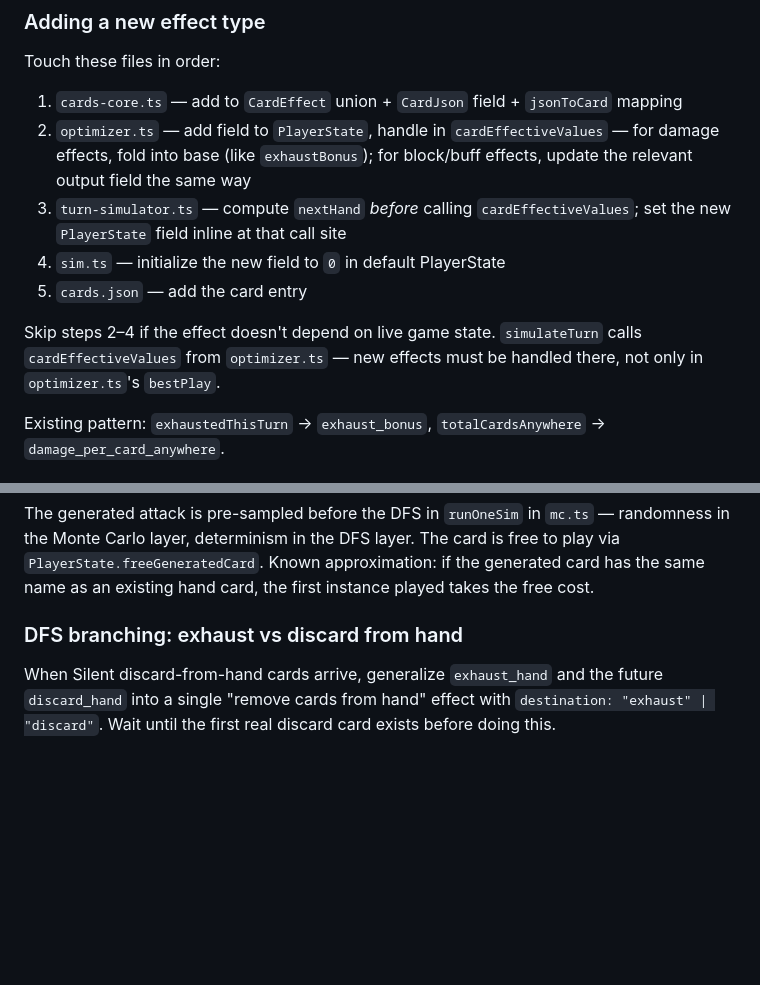
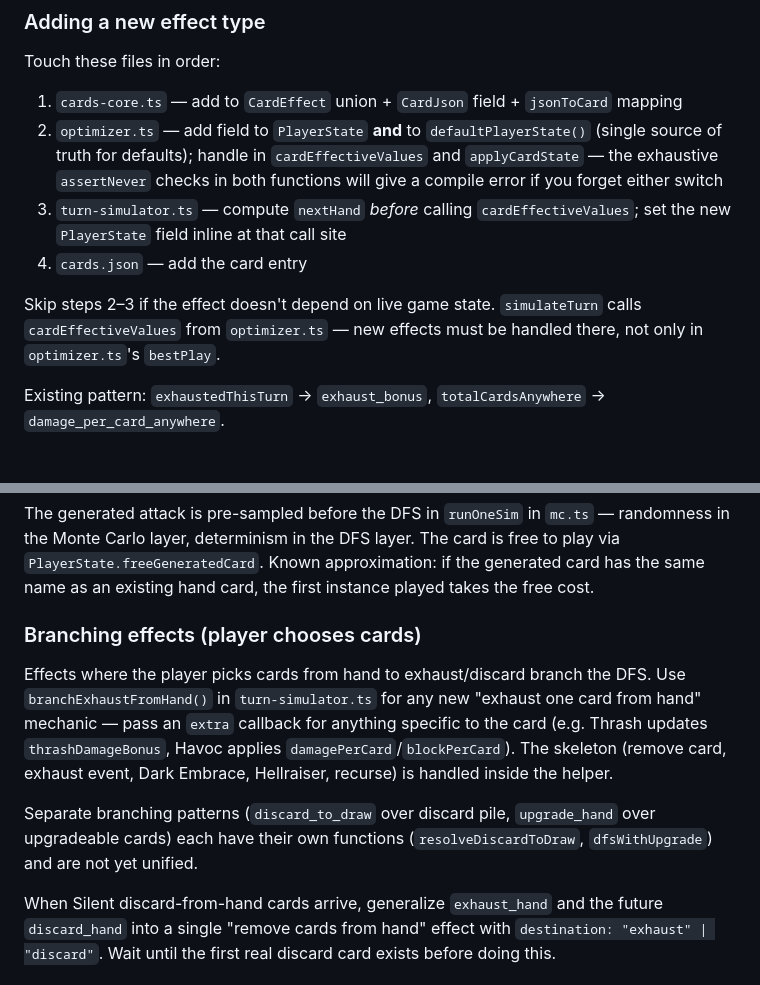
Before and after one commit to drasmusson/sts2-sim, a Markdown page: CLAUDE.md, 2 parts joined by grey strips. Drawn GitHub-style; blank space fills up the shorter version.

Commit message:
Update CLAUDE.md to reflect card scalability changes
- "Adding a new effect type": step 4 (sim.ts initialization) replaced with
  defaultPlayerState() in optimizer.ts; added note about assertNever compile
  guards in both cardEffectiveValues and applyCardState switches
- "DFS branching" section expanded: documents branchExhaustFromHand() helper
  and how to use it for new branching-exhaust cards; notes which branching
  patterns are still separate (discard_to_draw, upgrade_hand)

https://claude.ai/code/session_01WTuqWpFah17mR7SYC1UdeM

```diff
--- a/CLAUDE.md
+++ b/CLAUDE.md
@@ -55,12 +55,11 @@ A played card's effects (including draw) resolve fully before entering the disca
 
 Touch these files in order:
 1. `cards-core.ts` — add to `CardEffect` union + `CardJson` field + `jsonToCard` mapping
-2. `optimizer.ts` — add field to `PlayerState`, handle in `cardEffectiveValues` — for damage effects, fold into base (like `exhaustBonus`); for block/buff effects, update the relevant output field the same way
+2. `optimizer.ts` — add field to `PlayerState` **and** to `defaultPlayerState()` (single source of truth for defaults); handle in `cardEffectiveValues` and `applyCardState` — the exhaustive `assertNever` checks in both functions will give a compile error if you forget either switch
 3. `turn-simulator.ts` — compute `nextHand` *before* calling `cardEffectiveValues`; set the new `PlayerState` field inline at that call site
-4. `sim.ts` — initialize the new field to `0` in default PlayerState
-5. `cards.json` — add the card entry
+4. `cards.json` — add the card entry
 
-Skip steps 2–4 if the effect doesn't depend on live game state. `simulateTurn` calls `cardEffectiveValues` from `optimizer.ts` — new effects must be handled there, not only in `optimizer.ts`'s `bestPlay`.
+Skip steps 2–3 if the effect doesn't depend on live game state. `simulateTurn` calls `cardEffectiveValues` from `optimizer.ts` — new effects must be handled there, not only in `optimizer.ts`'s `bestPlay`.
 
 Existing pattern: `exhaustedThisTurn` → `exhaust_bonus`, `totalCardsAnywhere` → `damage_per_card_anywhere`.
 
@@ -73,7 +72,12 @@ Currently type-based (one JSON entry = one card type). Instance-based model is p
 ### Infernal Blade: random card generation
 The generated attack is pre-sampled before the DFS in `runOneSim` in `mc.ts` — randomness in the Monte Carlo layer, determinism in the DFS layer. The card is free to play via `PlayerState.freeGeneratedCard`. Known approximation: if the generated card has the same name as an existing hand card, the first instance played takes the free cost.
 
-### DFS branching: exhaust vs discard from hand
+### Branching effects (player chooses cards)
+
+Effects where the player picks cards from hand to exhaust/discard branch the DFS. Use `branchExhaustFromHand()` in `turn-simulator.ts` for any new "exhaust one card from hand" mechanic — pass an `extra` callback for anything specific to the card (e.g. Thrash updates `thrashDamageBonus`, Havoc applies `damagePerCard`/`blockPerCard`). The skeleton (remove card, exhaust event, Dark Embrace, Hellraiser, recurse) is handled inside the helper.
+
+Separate branching patterns (`discard_to_draw` over discard pile, `upgrade_hand` over upgradeable cards) each have their own functions (`resolveDiscardToDraw`, `dfsWithUpgrade`) and are not yet unified.
+
 When Silent discard-from-hand cards arrive, generalize `exhaust_hand` and the future `discard_hand` into a single "remove cards from hand" effect with `destination: "exhaust" | "discard"`. Wait until the first real discard card exists before doing this.
 
 ### `PlayerState` structure
```
